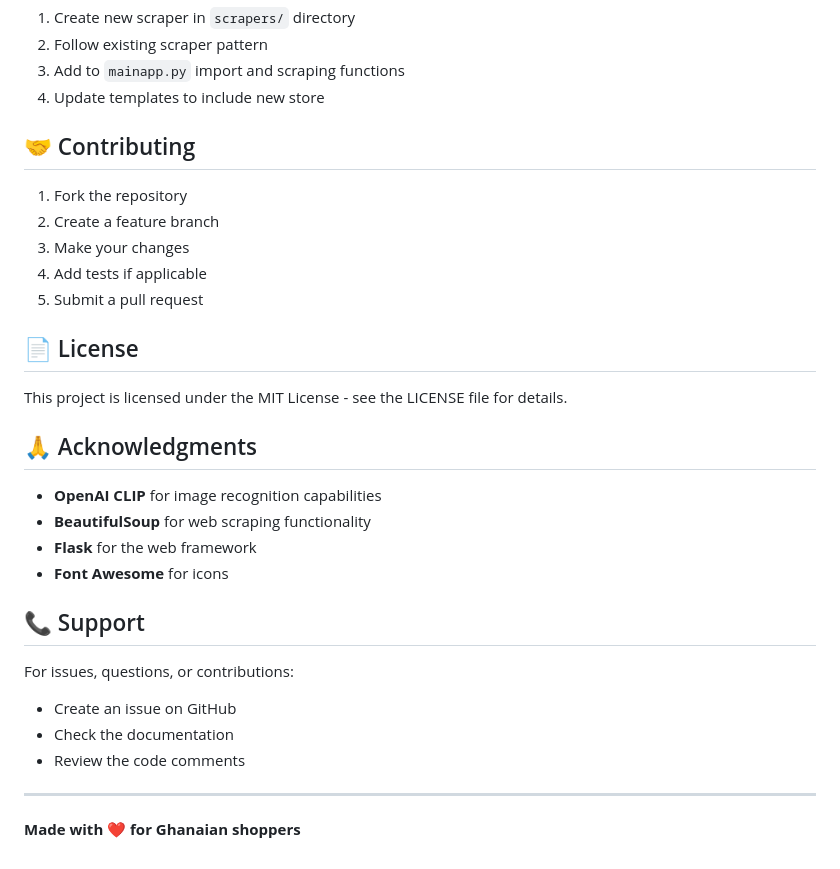
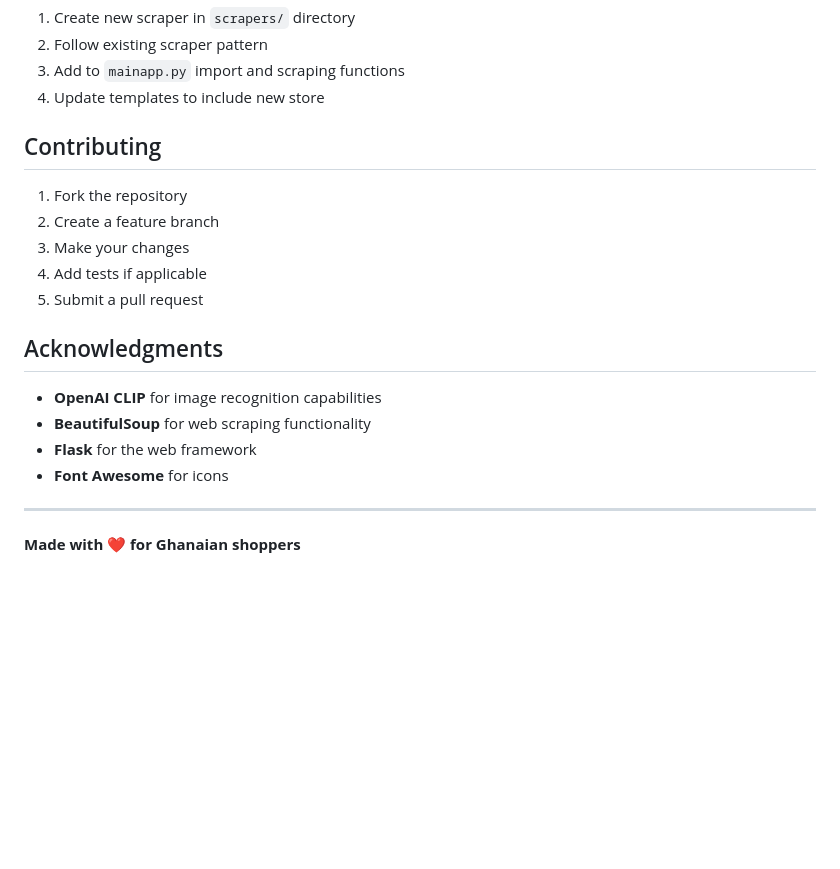
Before and after one commit to dazzledave/Low-Price-Comparison-Tool, a Markdown page: README.md, the part around one of its changes. Rendered like a GitHub page; blank space fills up the shorter version.

```diff
--- a/README.md
+++ b/README.md
@@ -280,7 +245,7 @@ The application uses SQLite with the following tables:
 3. Add to `mainapp.py` import and scraping functions
 4. Update templates to include new store
 
-## 🤝 Contributing
+## Contributing
 
 1. Fork the repository
 2. Create a feature branch
@@ -288,24 +253,13 @@ The application uses SQLite with the following tables:
 4. Add tests if applicable
 5. Submit a pull request
 
-## 📄 License
-
-This project is licensed under the MIT License - see the LICENSE file for details.
-
-## 🙏 Acknowledgments
+## Acknowledgments
 
 - **OpenAI CLIP** for image recognition capabilities
 - **BeautifulSoup** for web scraping functionality
 - **Flask** for the web framework
 - **Font Awesome** for icons
 
-## 📞 Support
-
-For issues, questions, or contributions:
-- Create an issue on GitHub
-- Check the documentation
-- Review the code comments
-
 ---
 
 **Made with ❤️ for Ghanaian shoppers**
```
Also changed, not shown: other parts of README.md (+17 -52 lines).
